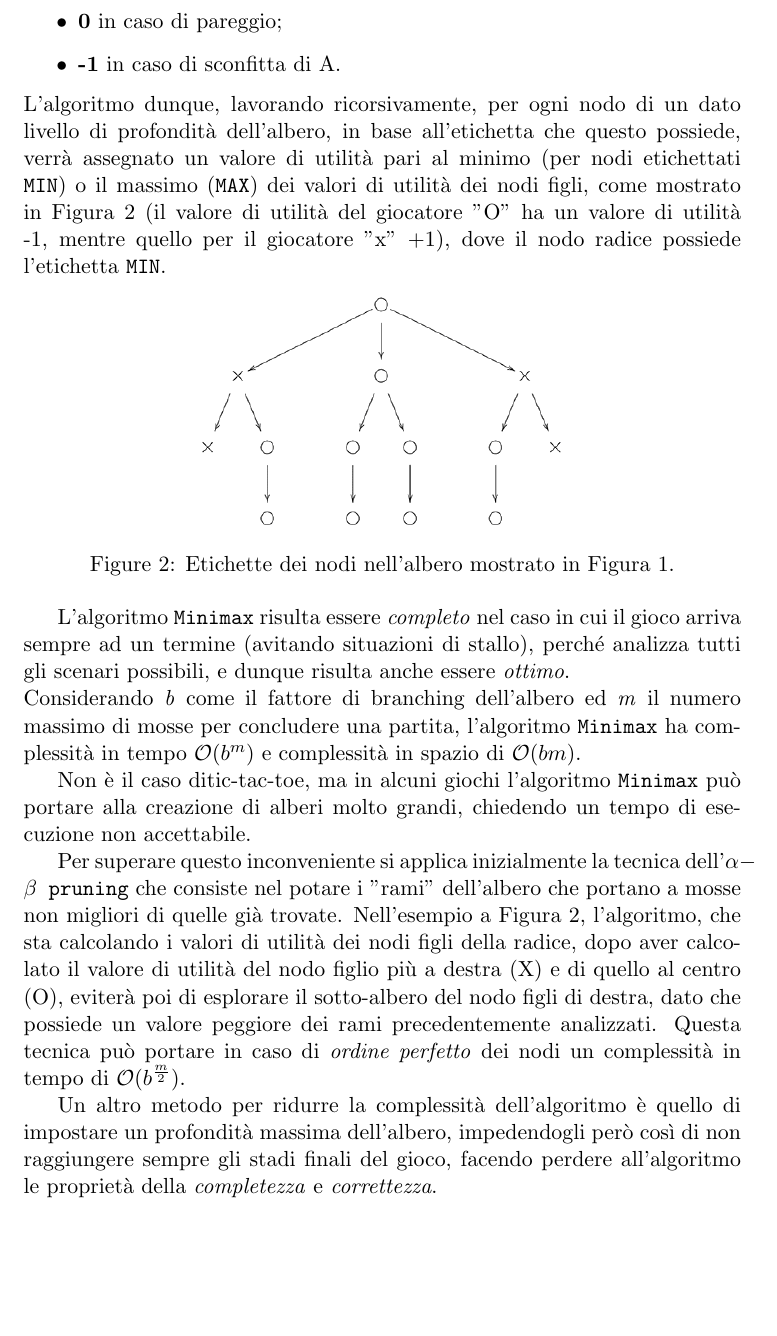
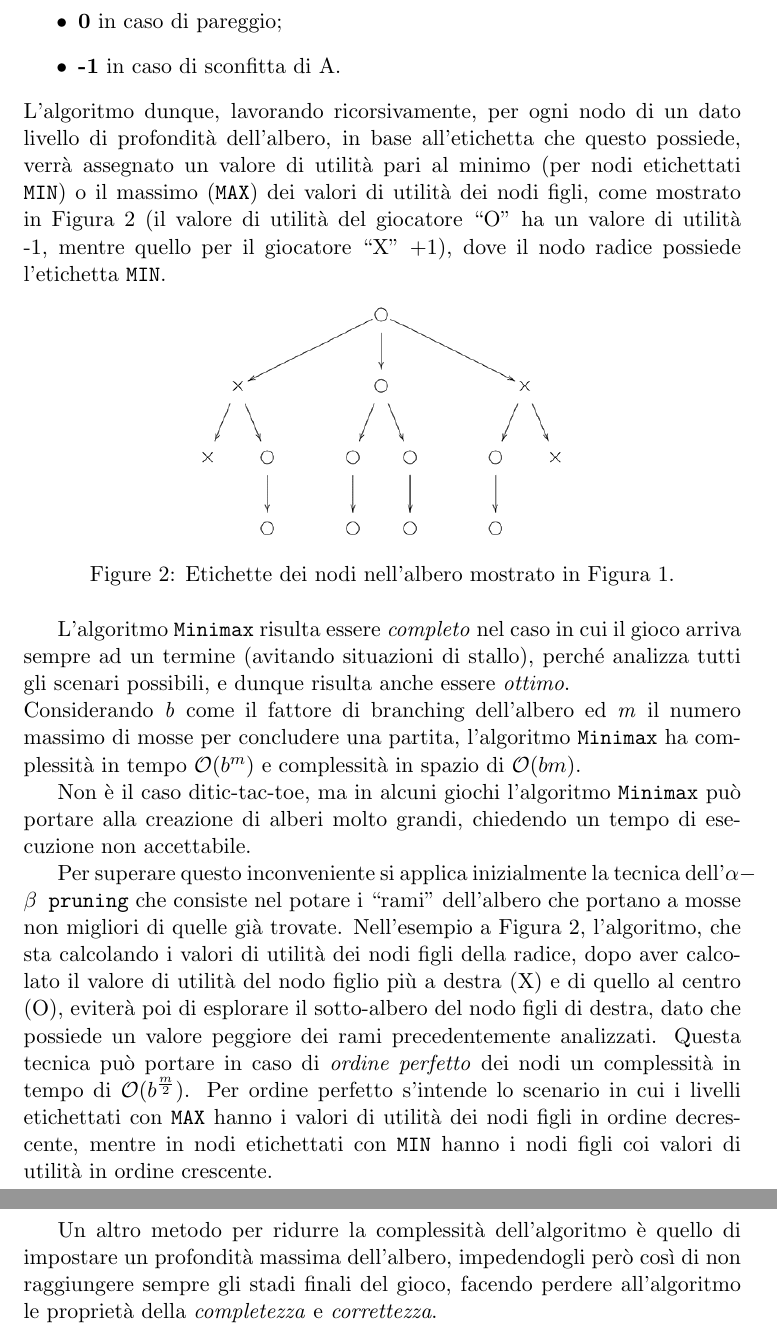
Before and after one commit to Egregissimo/Tic-tac-toe, a LaTeX paper (Relazione/main.tex): part of page 4 of 7 before the commit and two parts of pages 4 and 5 of 8 after it, the two joined at a grey line, cut so that both start at the same text, the shorter picture padded with empty space. Compiled offline with pdfLaTeX.

Commit message:
correzione relazione

```diff
--- a/Relazione/main.tex
+++ b/Relazione/main.tex
@@ -70,7 +70,7 @@ Alle configurazioni finali (le foglie dell'albero) viene poi assegnato un valore
 	\item \textbf{0} in caso di pareggio;
 	\item \textbf{-1} in caso di sconfitta di A.
 \end{itemize}
-L'algoritmo dunque, lavorando ricorsivamente, per ogni nodo di un dato livello di profondità dell'albero, in base all'etichetta che questo possiede, verrà assegnato un valore di utilità pari al minimo (per nodi etichettati \texttt{MIN}) o il massimo (\texttt{MAX}) dei valori di utilità dei nodi figli, come mostrato in Figura~\ref{values} (il valore di utilità del giocatore "O" ha un valore di utilità -1, mentre quello per il giocatore "x" +1), dove il nodo radice possiede l'etichetta \texttt{MIN}.
+L'algoritmo dunque, lavorando ricorsivamente, per ogni nodo di un dato livello di profondità dell'albero, in base all'etichetta che questo possiede, verrà assegnato un valore di utilità pari al minimo (per nodi etichettati \texttt{MIN}) o il massimo (\texttt{MAX}) dei valori di utilità dei nodi figli, come mostrato in Figura~\ref{values} (il valore di utilità del giocatore ``O" ha un valore di utilità -1, mentre quello per il giocatore ``X" +1), dove il nodo radice possiede l'etichetta \texttt{MIN}.
 
 \image{0.5}{minimaxvalues}{Etichette dei nodi nell'albero mostrato in Figura~\ref{tree}}{values}
 
@@ -79,7 +79,7 @@ Considerando \textit{b} come il fattore di branching dell'albero ed \textit{m} i
 
 Non è il caso di\tic, ma in alcuni giochi l'algoritmo \texttt{Minimax} può portare alla creazione di alberi molto grandi, chiedendo un tempo di esecuzione non accettabile.
 
-Per superare questo inconveniente si applica inizialmente la tecnica dell'\texttt{$\alpha-\beta$ pruning} che consiste nel potare i "rami" dell'albero che portano a mosse non migliori di quelle già trovate. Nell'esempio a Figura~\ref{values}, l'algoritmo, che sta calcolando i valori di utilità dei nodi figli della radice, dopo aver calcolato il valore di utilità del nodo figlio più a destra (X) e di quello al centro (O), eviterà poi di esplorare il sotto-albero del nodo figli di destra, dato che possiede un valore peggiore dei rami precedentemente analizzati. Questa tecnica può portare in caso di \textit{ordine perfetto} dei nodi un complessità in tempo di \comp{b^{\frac{m}{2}}}.
+Per superare questo inconveniente si applica inizialmente la tecnica dell'\texttt{$\alpha-\beta$ pruning} che consiste nel potare i ``rami" dell'albero che portano a mosse non migliori di quelle già trovate. Nell'esempio a Figura~\ref{values}, l'algoritmo, che sta calcolando i valori di utilità dei nodi figli della radice, dopo aver calcolato il valore di utilità del nodo figlio più a destra (X) e di quello al centro (O), eviterà poi di esplorare il sotto-albero del nodo figli di destra, dato che possiede un valore peggiore dei rami precedentemente analizzati. Questa tecnica può portare in caso di \textit{ordine perfetto} dei nodi un complessità in tempo di \comp{b^{\frac{m}{2}}}. Per ordine perfetto s'intende lo scenario in cui i livelli etichettati con \texttt{MAX} hanno i valori di utilità dei nodi figli in ordine decrescente, mentre in nodi etichettati con \texttt{MIN} hanno i nodi figli coi valori di utilità in ordine crescente.
 
 Un altro metodo per ridurre la complessità dell'algoritmo è quello di impostare un profondità massima dell'albero, impedendogli però così di non raggiungere sempre gli stadi finali del gioco, facendo perdere all'algoritmo le proprietà della \textit{completezza} e \textit{correttezza}.
 
```
Also changed, not shown: Relazione/main.pdf, Relazione/main.tex (2 more changed lines).
